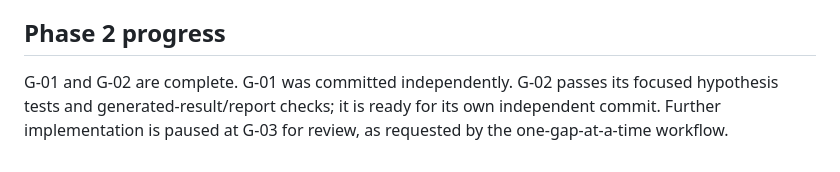
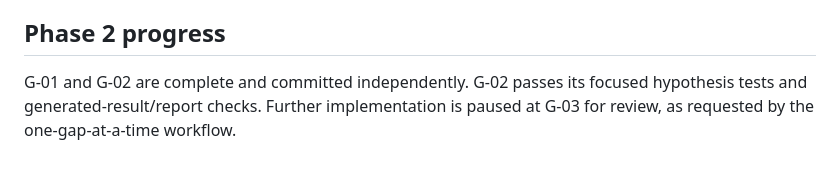
Before and after one commit to ZeinebMegaadi/Lung-cancer-early-detection, a Markdown page: docs/gap_report.md, the part around the change. Drawn GitHub-style.

Commit message:
Record G-02 completion status
Co-authored-by: Copilot <223556219+Copilot@users.noreply.github.com>

```diff
--- a/docs/gap_report.md
+++ b/docs/gap_report.md
@@ -82,7 +82,6 @@ result.
 
 ## Phase 2 progress
 
-G-01 and G-02 are complete. G-01 was committed independently. G-02 passes its
-focused hypothesis tests and generated-result/report checks; it is ready for its
-own independent commit. Further implementation is paused at G-03 for review, as
-requested by the one-gap-at-a-time workflow.
+G-01 and G-02 are complete and committed independently. G-02 passes its focused
+hypothesis tests and generated-result/report checks. Further implementation is
+paused at G-03 for review, as requested by the one-gap-at-a-time workflow.
```
